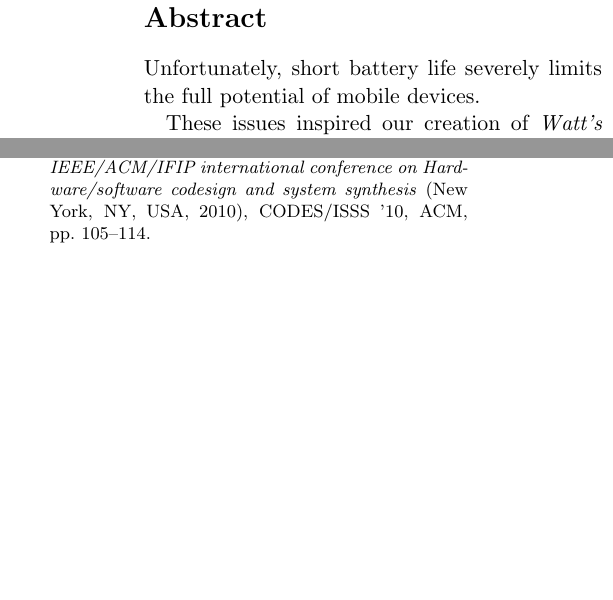
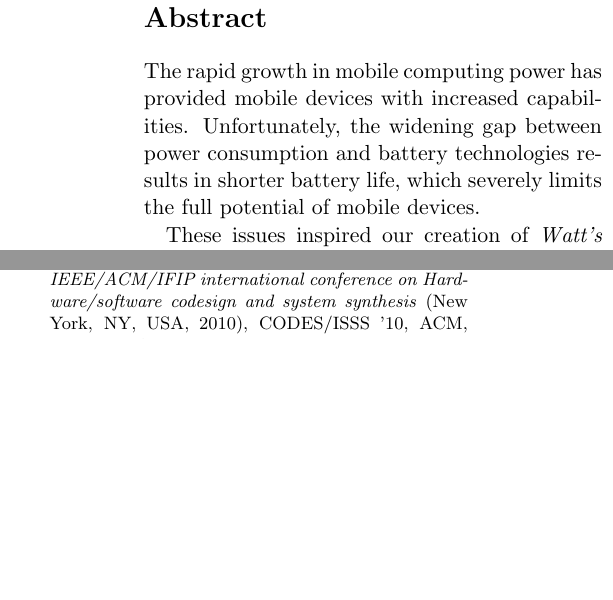
Before and after one commit to alexisfisher/watts-happening, a LaTeX paper (docs/draft/main.tex): two parts of the columns of pages 1 and 8 of 8, joined at a grey line, cut so that both start at the same text, the shorter picture padded with empty space. Compiled offline with pdfLaTeX.

Commit message:
abs work

```diff
--- a/docs/draft/main.tex
+++ b/docs/draft/main.tex
@@ -16,8 +16,9 @@
 % motivation
 % The
 % Ubiquitous mobile devices
-%    widening gap between device computing power and battery technology
-Unfortunately, short battery life severely limits the full potential of mobile devices.
+The rapid growth in mobile computing power has provided mobile devices with increased capabilities.
+Unfortunately, the widening gap between power consumption and battery technologies
+results in shorter battery life, which severely limits the full potential of mobile devices.
 %Widespread use of mobile devices has
 %Mobile devices are prominent, but battery technology is lagging behind.
 %Batteries constrain device use more than other hardware, as power draw increases.
```
